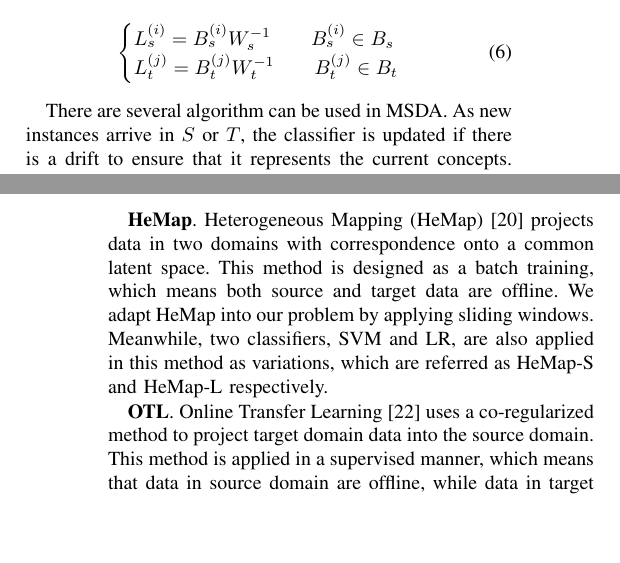
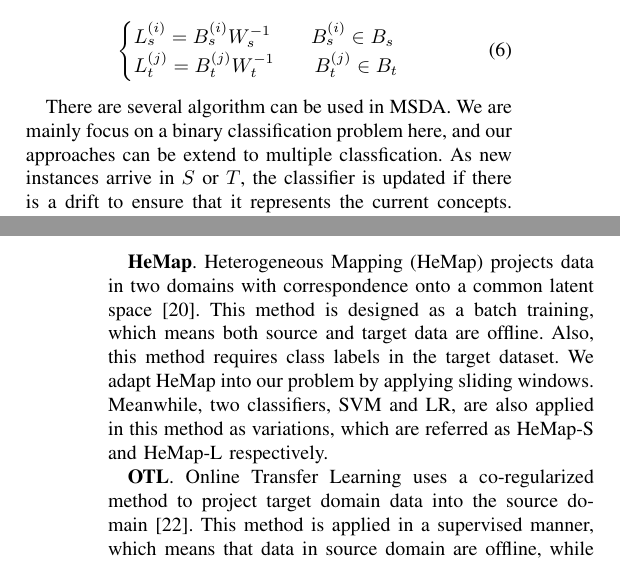
Before and after one commit to evanli05/ICDM_2018_DA_multistream, a LaTeX paper (main.tex, which reads body-experinment.tex, body-proposedapproach.tex): two parts of the columns of pages 5 and 7 of 9, joined at a grey line, cut so that both start at the same text, the shorter picture padded with empty space. Compiled offline with pdfLaTeX.

Commit message:
Submitted version

```diff
--- a/body-experinment.tex
+++ b/body-experinment.tex
@@ -39,11 +39,9 @@ SYN01 $\rightarrow$ SYN02 & 0.3753 & 0.4183  & 0.4212  & \textbf{0.3350} & 0.354
 
 To evaluate the effectiveness of our proposed our method MSDA, which uses embedding based methods for domain adaptation, we compare it with several state-of-the-art domain adaptation or online learning frameworks. Also, we applied two different variations of our method, which are MSDA-SVM and MSDA-LR. These two methods are different in a way that classifiers applied are SVM and Logistic Regression. The following paragraphs describe details of baseline methods.
 
-\textbf{HeMap}. Heterogeneous Mapping (HeMap)~\cite{shi2010transfer} projects data in two domains with correspondence onto a common latent space. This method is designed as a batch training, which means both source and target data are offline. We adapt HeMap into our problem by applying sliding windows. Meanwhile, two classifiers, SVM and LR, are also applied in this method as variations, which are referred as HeMap-S and HeMap-L respectively.
+\textbf{HeMap}. Heterogeneous Mapping (HeMap) projects data in two domains with correspondence onto a common latent space~\cite{shi2010transfer}. This method is designed as a batch training, which means both source and target data are offline. Also, this method requires class labels in the target dataset. We adapt HeMap into our problem by applying sliding windows. Meanwhile, two classifiers, SVM and LR, are also applied in this method as variations, which are referred as HeMap-S and HeMap-L respectively.
 
-% \textbf{DAMA}. Heterogeneous Domain Adaptation with Manifold Alignment (DAMA)~\cite{wei2016instilling} aligns different domains into a latent space using label information based manifold regularization. However, DAMA only works on the data that have strong manifold structures, and does not handle heterogeneous label spaces for different domains. We adapt DAMA into our problem by letting our similarity matrix S (in which the label alignment is by word embedding based method) to substitute its label alignment matrix.
-
-\textbf{OTL}. Online Transfer Learning~\cite{zhao2010otl} uses a co-regularized method to project target domain data into the source domain. This method is applied in a supervised manner, which means that data in source domain are offline, while data in target domain are online. Furthermore, there is a strong assumption that features in source stream are a subset of those in target stream.
+\textbf{OTL}. Online Transfer Learning uses a co-regularized method to project target domain data into the source domain~\cite{zhao2010otl}. This method is applied in a supervised manner, which means that data in source domain are offline, while data in target domain are online. Furthermore, there is a strong assumption that features in source stream are a subset of those in target stream.
 
 \subsection{Datasets}
 \label{sec:datasets}
--- a/body-proposedapproach.tex
+++ b/body-proposedapproach.tex
@@ -144,7 +144,7 @@ L_t^{(j)}=B_t^{(j)}W_t^{-1} \qquad {B}_t^{(j)}\in {B}_t\\
 \end{cases}
 \end{equation}
 
-There are several algorithm can be used in MSDA. As new instances arrive in $S$ or $T$, the classifier is updated if there is a drift to ensure that it represents the current concepts. A new classification model is trained using data in $B_s$ and $B_t$ at that time. Concept drift detection and the updating method used by MSDA will be discussed Section~\ref{sec:changedetection} in this section. MSDA predicts the  class label of an incoming target instance from the target stream after projecting the instance into the new data format.
+There are several algorithm can be used in MSDA. We are mainly focus on a binary classification problem here, and our approaches can be extend to multiple classfication. As new instances arrive in $S$ or $T$, the classifier is updated if there is a drift to ensure that it represents the current concepts. A new classification model is trained using data in $B_s$ and $B_t$ at that time. Concept drift detection and the updating method used by MSDA will be discussed Section~\ref{sec:changedetection} in this section. MSDA predicts the  class label of an incoming target instance from the target stream after projecting the instance into the new data format.
 
 
 \subsection{Change Detection Module (CDM)}
```
Also changed, not shown: body-problemformulation.tex (+1 -3 lines), body-relatedwork.tex (+1 -1 lines), body-proposedapproach.tex (7 more changed lines).
